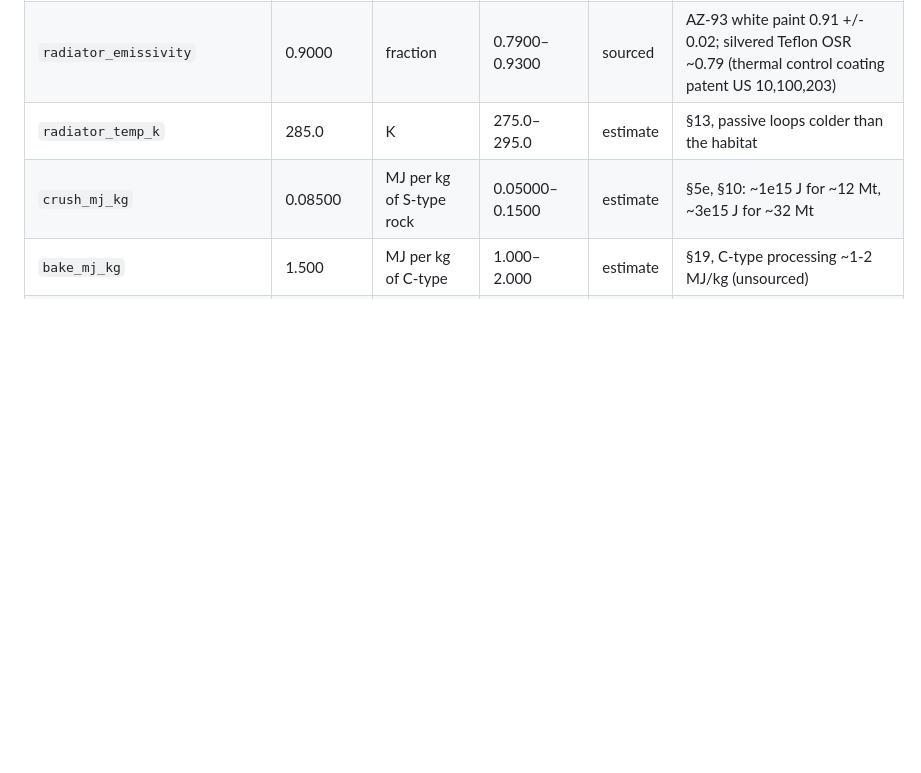
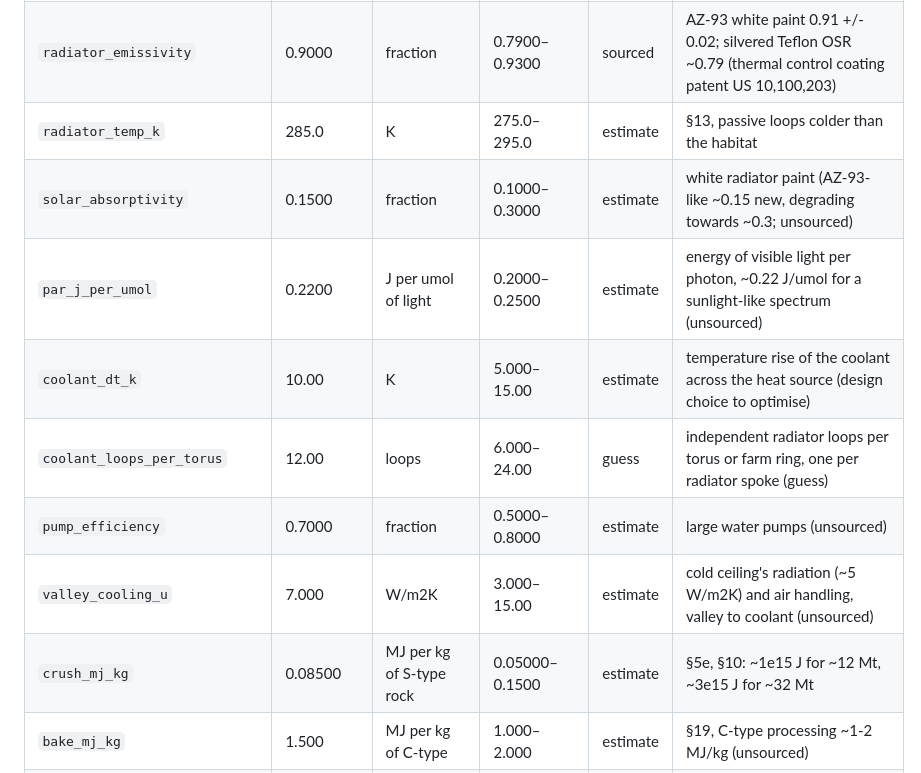
Before and after one commit to vinc/space-habitat, a Markdown page: reports/assumptions.md, the part around the change. GitHub-like rendering; blank space fills up the shorter version.

```diff
--- a/reports/assumptions.md
+++ b/reports/assumptions.md
@@ -93,6 +93,12 @@
 | `kcal_greens` | 2.900 | kcal/g dry | 2.500–3.300 | estimate | §13, implied by ~40 mol per person |
 | `radiator_emissivity` | 0.9000 | fraction | 0.7900–0.9300 | sourced | AZ-93 white paint 0.91 +/- 0.02; silvered Teflon OSR ~0.79 (thermal control coating patent US 10,100,203) |
 | `radiator_temp_k` | 285.0 | K | 275.0–295.0 | estimate | §13, passive loops colder than the habitat |
+| `solar_absorptivity` | 0.1500 | fraction | 0.1000–0.3000 | estimate | white radiator paint (AZ-93-like ~0.15 new, degrading towards ~0.3; unsourced) |
+| `par_j_per_umol` | 0.2200 | J per umol of light | 0.2000–0.2500 | estimate | energy of visible light per photon, ~0.22 J/umol for a sunlight-like spectrum (unsourced) |
+| `coolant_dt_k` | 10.00 | K | 5.000–15.00 | estimate | temperature rise of the coolant across the heat source (design choice to optimise) |
+| `coolant_loops_per_torus` | 12.00 | loops | 6.000–24.00 | guess | independent radiator loops per torus or farm ring, one per radiator spoke (guess) |
+| `pump_efficiency` | 0.7000 | fraction | 0.5000–0.8000 | estimate | large water pumps (unsourced) |
+| `valley_cooling_u` | 7.000 | W/m2K | 3.000–15.00 | estimate | cold ceiling's radiation (~5 W/m2K) and air handling, valley to coolant (unsourced) |
 | `crush_mj_kg` | 0.08500 | MJ per kg of S-type rock | 0.05000–0.1500 | estimate | §5e, §10: ~1e15 J for ~12 Mt, ~3e15 J for ~32 Mt |
 | `bake_mj_kg` | 1.500 | MJ per kg of C-type | 1.000–2.000 | estimate | §19, C-type processing ~1-2 MJ/kg (unsourced) |
 | `organics_shipped_t_m2` | 0.1000 | t per m2 of floor | 0.05000–0.1500 | guess | §15, carbon/organics ~15-50 kt per 900 m torus |
```
Also changed, not shown: reports/heat_rejection.md (added, +96 -0 lines), reports/sensitivity.md (+7 -7 lines).
